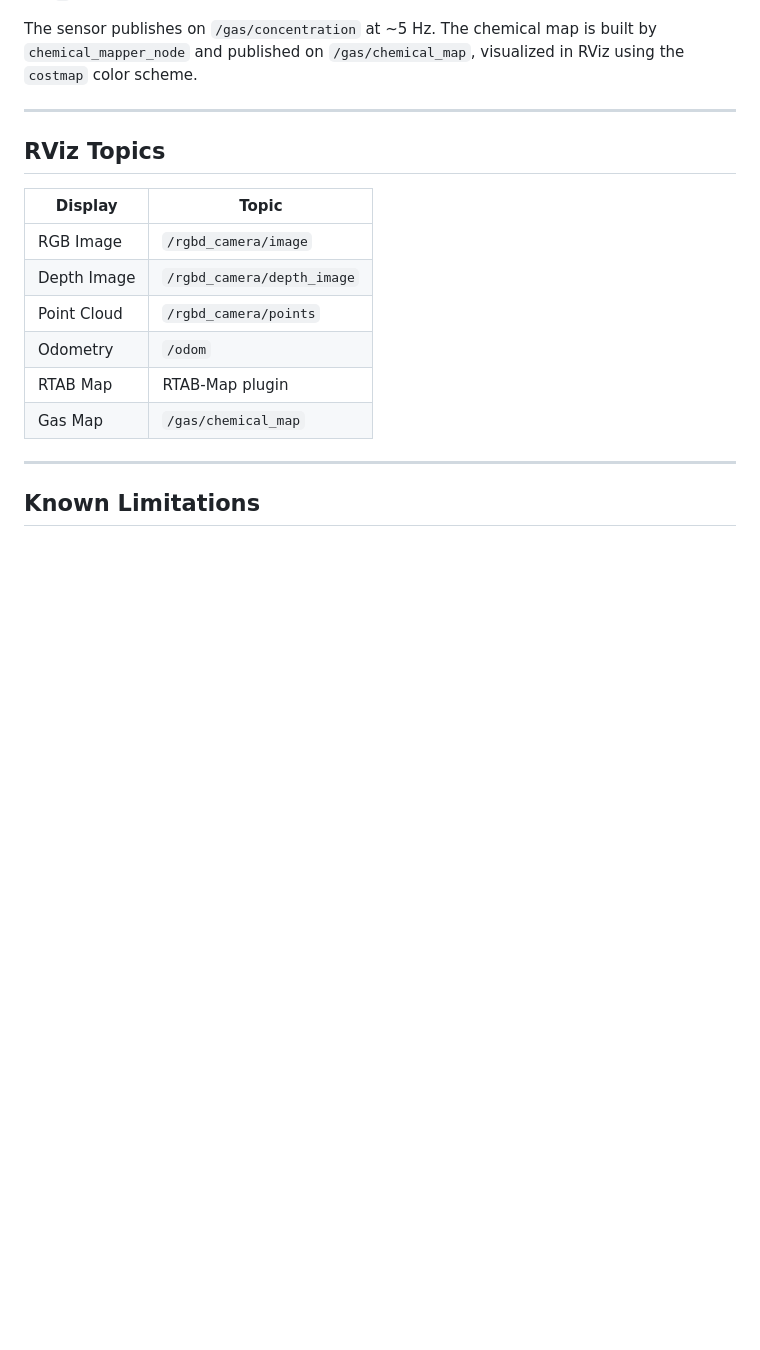
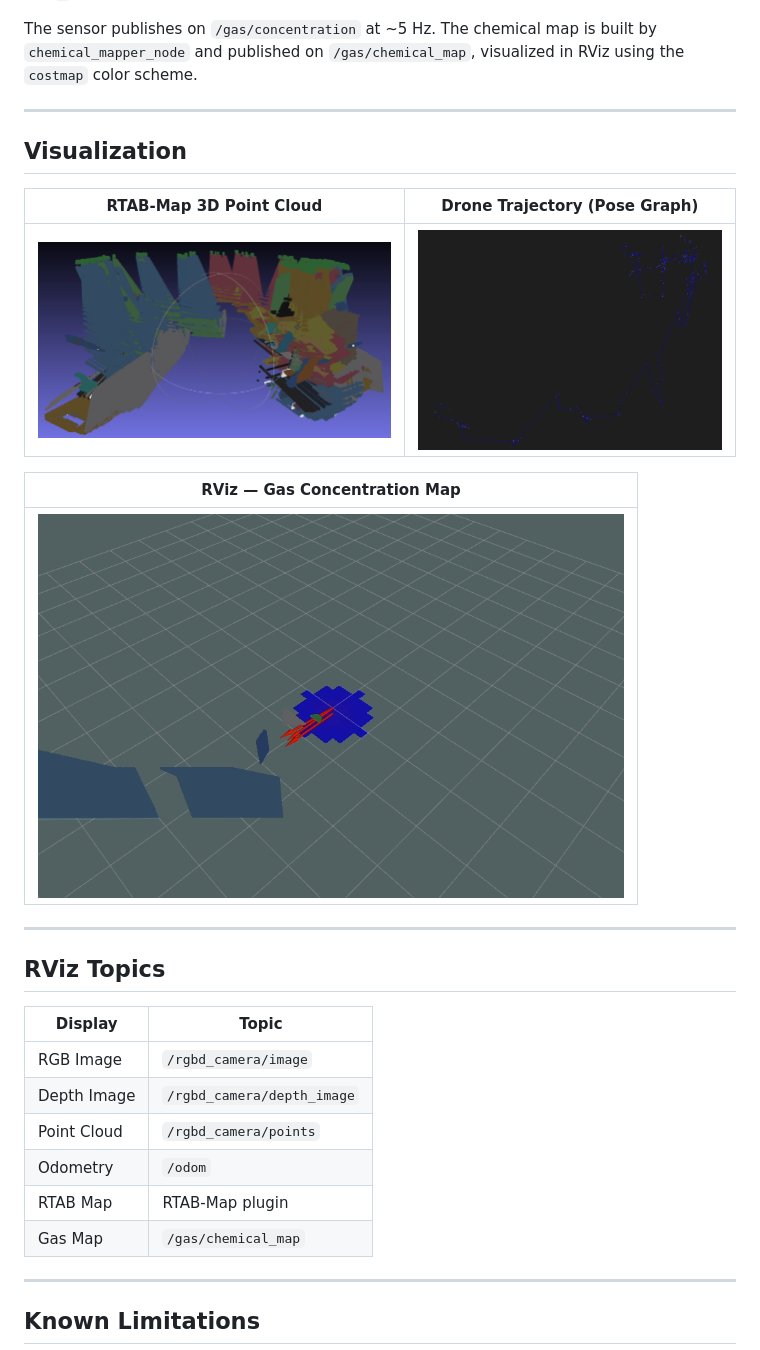
Before and after one commit to Dsv9/slam-for-drone-using-RTAB, a Markdown page: README.md, the part around one of its changes. GitHub-like rendering; blank space fills up the shorter version.

```diff
--- a/README.md
+++ b/README.md
@@ -201,6 +205,18 @@ The sensor publishes on `/gas/concentration` at ~5 Hz. The chemical map is built
 
 ---
 
+## Visualization
+
+| RTAB-Map 3D Point Cloud | Drone Trajectory (Pose Graph) |
+|:---:|:---:|
+| ![RTAB-Map 3D MeshLab View](assets/rtab-map_3d_meshlab_view.png) | ![Trajectory Only](assets/trajectory_only.png) |
+
+| RViz — Gas Concentration Map |
+|:---:|
+| ![RViz with Gas Map](assets/rviz_with_gas_map.png) |
+
+---
+
 ## RViz Topics
 
 | Display | Topic |
```
Also changed, not shown: other parts of README.md (+4 -0 lines).
